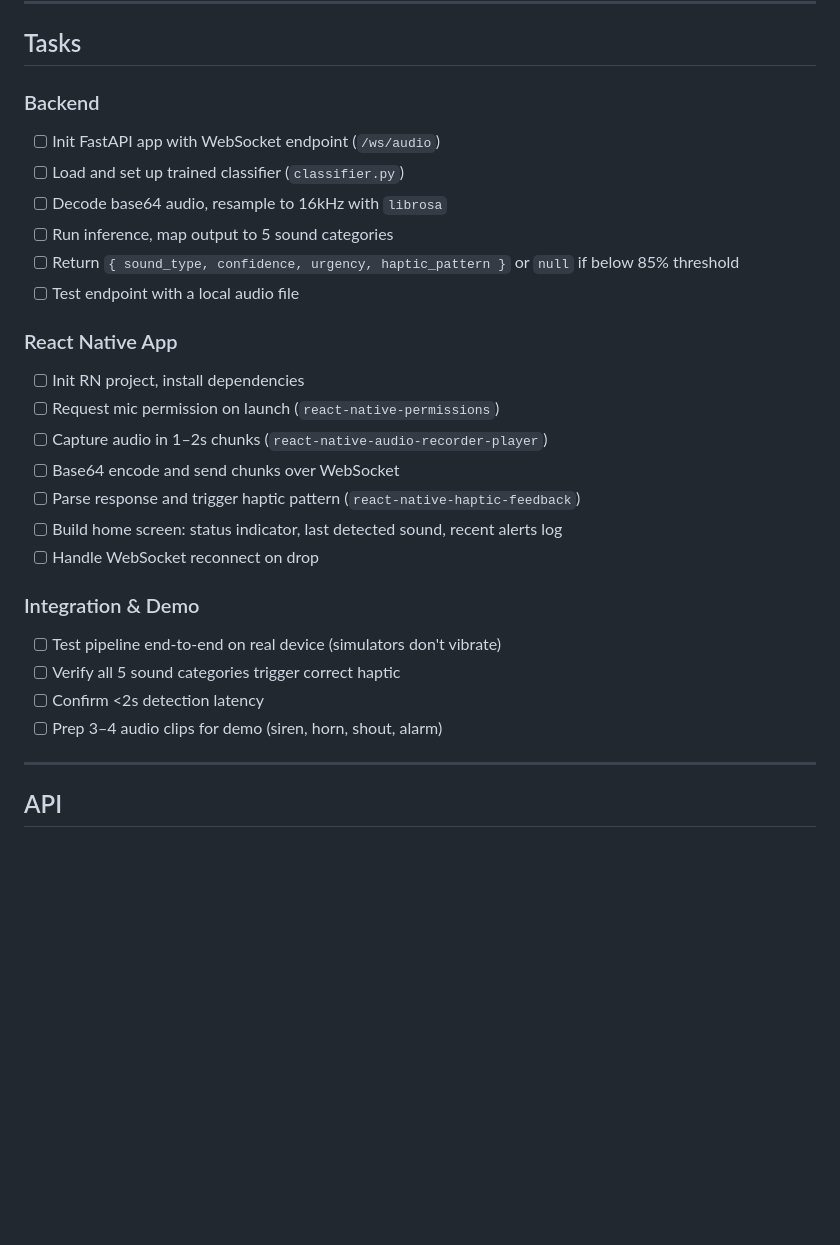
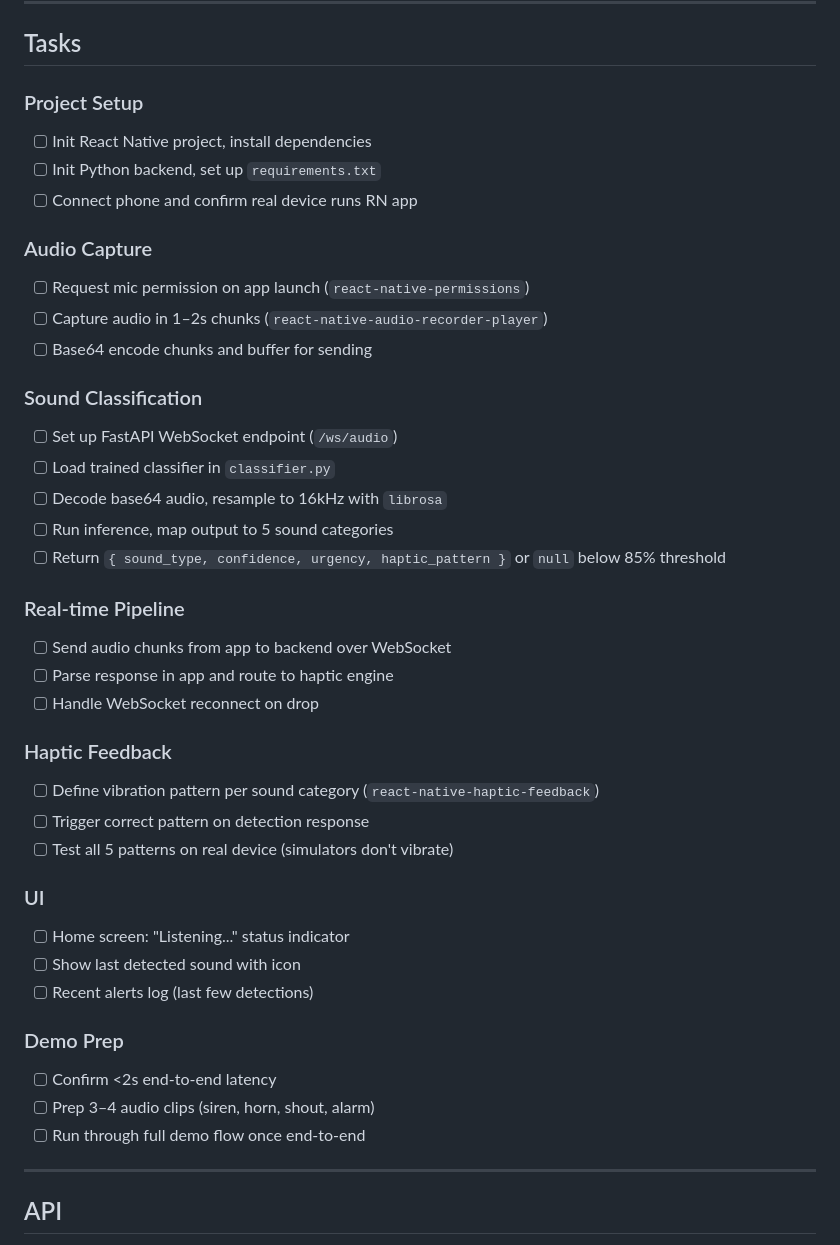
Before and after one commit to siddhantgoel7/ShadowSound, a Markdown page: designdoc.md, the part around the change. Rendered like a GitHub page; blank space fills up the shorter version.

Commit message:
tasks reformatted

```diff
--- a/designdoc.md
+++ b/designdoc.md
@@ -50,28 +50,42 @@ Phone (React Native)
 
 ## Tasks
 
-### Backend
-- [ ] Init FastAPI app with WebSocket endpoint (`/ws/audio`)
-- [ ] Load and set up trained classifier (`classifier.py`)
+### Project Setup
+- [ ] Init React Native project, install dependencies
+- [ ] Init Python backend, set up `requirements.txt`
+- [ ] Connect phone and confirm real device runs RN app
+
+### Audio Capture
+- [ ] Request mic permission on app launch (`react-native-permissions`)
+- [ ] Capture audio in 1–2s chunks (`react-native-audio-recorder-player`)
+- [ ] Base64 encode chunks and buffer for sending
+
+### Sound Classification
+- [ ] Set up FastAPI WebSocket endpoint (`/ws/audio`)
+- [ ] Load trained classifier in `classifier.py`
 - [ ] Decode base64 audio, resample to 16kHz with `librosa`
 - [ ] Run inference, map output to 5 sound categories
-- [ ] Return `{ sound_type, confidence, urgency, haptic_pattern }` or `null` if below 85% threshold
-- [ ] Test endpoint with a local audio file
+- [ ] Return `{ sound_type, confidence, urgency, haptic_pattern }` or `null` below 85% threshold
 
-### React Native App
-- [ ] Init RN project, install dependencies
-- [ ] Request mic permission on launch (`react-native-permissions`)
-- [ ] Capture audio in 1–2s chunks (`react-native-audio-recorder-player`)
-- [ ] Base64 encode and send chunks over WebSocket
-- [ ] Parse response and trigger haptic pattern (`react-native-haptic-feedback`)
-- [ ] Build home screen: status indicator, last detected sound, recent alerts log
+### Real-time Pipeline
+- [ ] Send audio chunks from app to backend over WebSocket
+- [ ] Parse response in app and route to haptic engine
 - [ ] Handle WebSocket reconnect on drop
 
-### Integration & Demo
-- [ ] Test pipeline end-to-end on real device (simulators don't vibrate)
-- [ ] Verify all 5 sound categories trigger correct haptic
-- [ ] Confirm <2s detection latency
-- [ ] Prep 3–4 audio clips for demo (siren, horn, shout, alarm)
+### Haptic Feedback
+- [ ] Define vibration pattern per sound category (`react-native-haptic-feedback`)
+- [ ] Trigger correct pattern on detection response
+- [ ] Test all 5 patterns on real device (simulators don't vibrate)
+
+### UI
+- [ ] Home screen: "Listening..." status indicator
+- [ ] Show last detected sound with icon
+- [ ] Recent alerts log (last few detections)
+
+### Demo Prep
+- [ ] Confirm <2s end-to-end latency
+- [ ] Prep 3–4 audio clips (siren, horn, shout, alarm)
+- [ ] Run through full demo flow once end-to-end
 
 ---
 
```
